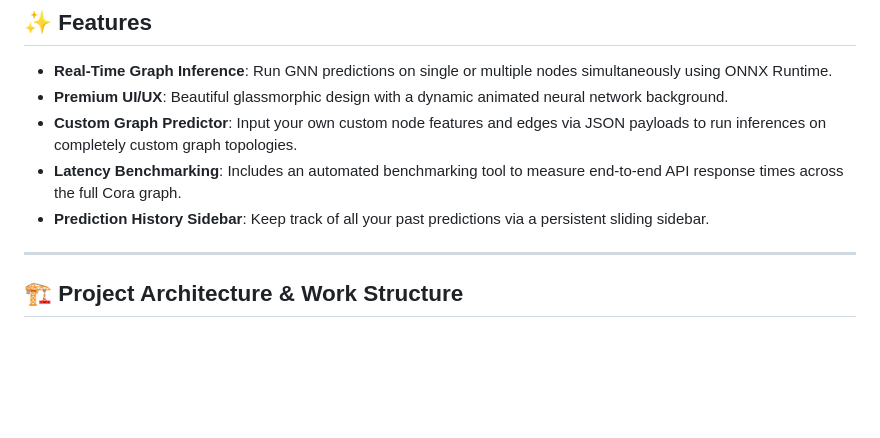
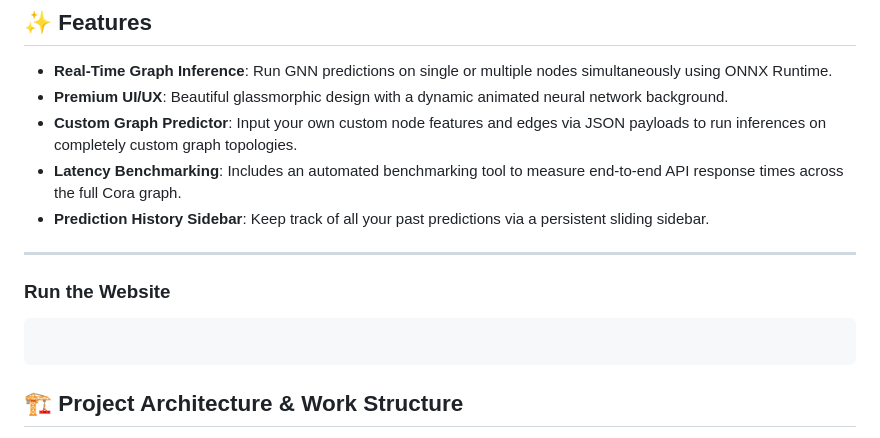
Before and after one commit to laganmehra875/Cora-GCN-Predictor-, a Markdown page: README.md, the part around the change. GitHub-like rendering; blank space fills up the shorter version.

````diff
--- a/README.md
+++ b/README.md
@@ -12,6 +12,11 @@ This project provides an elegant frontend interface for exploring the famous **C
 - **Prediction History Sidebar**: Keep track of all your past predictions via a persistent sliding sidebar.
 
 ---
+
+###  Run the Website
+```bash
+
+```
 
 ## 🏗️ Project Architecture & Work Structure
 
````
